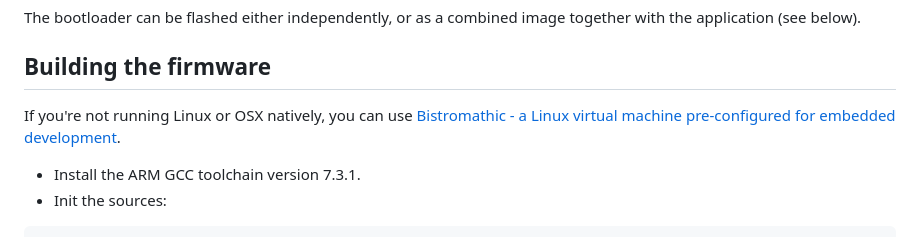
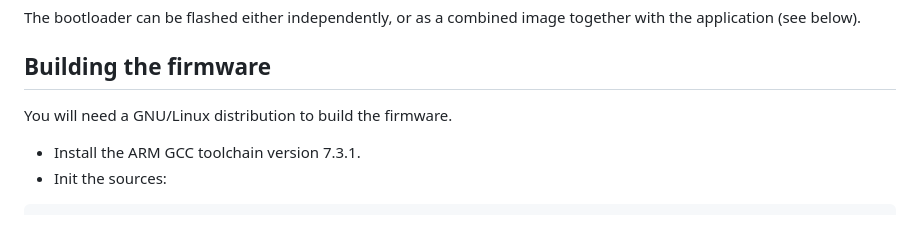
Before and after one commit to Zubax/gridsens_gs2, a Markdown page: README.md, the part around the change. GitHub-like rendering.

Commit message:
Remove link to Bistromathic (#27)
Fixes #26

```diff
--- a/README.md
+++ b/README.md
@@ -87,8 +87,7 @@ The bootloader can be flashed either independently, or as a combined image toget
 
 ## Building the firmware
 
-If you're not running Linux or OSX natively, you can use
-[Bistromathic - a Linux virtual machine pre-configured for embedded development](https://kb.zubax.com/x/KIEh).
+You will need a GNU/Linux distribution to build the firmware.
 
 * Install the ARM GCC toolchain version 7.3.1.
 * Init the sources:
```
